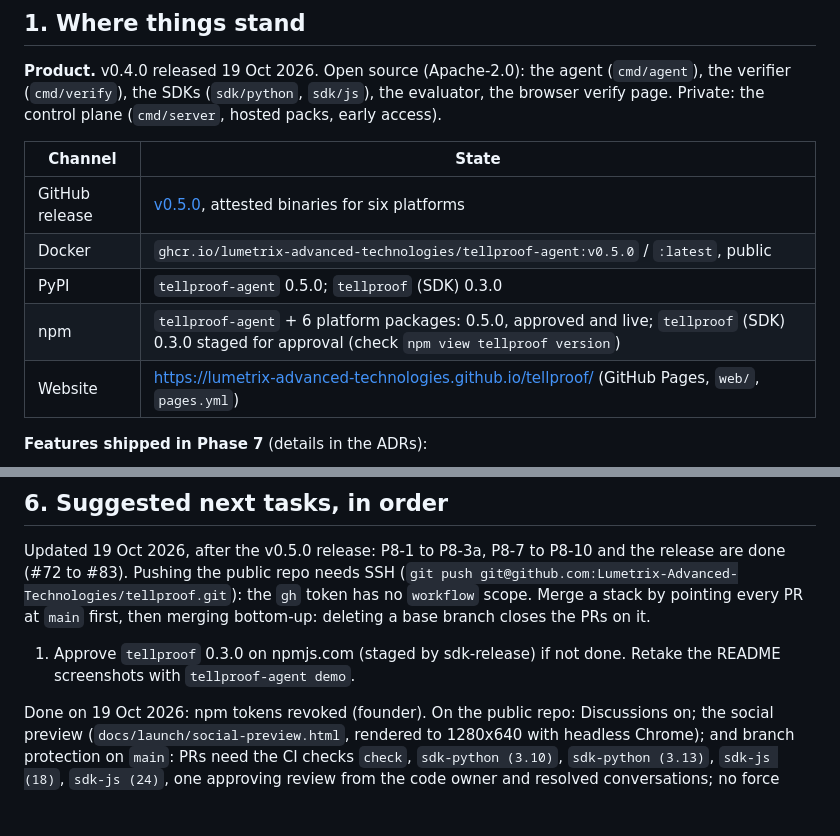
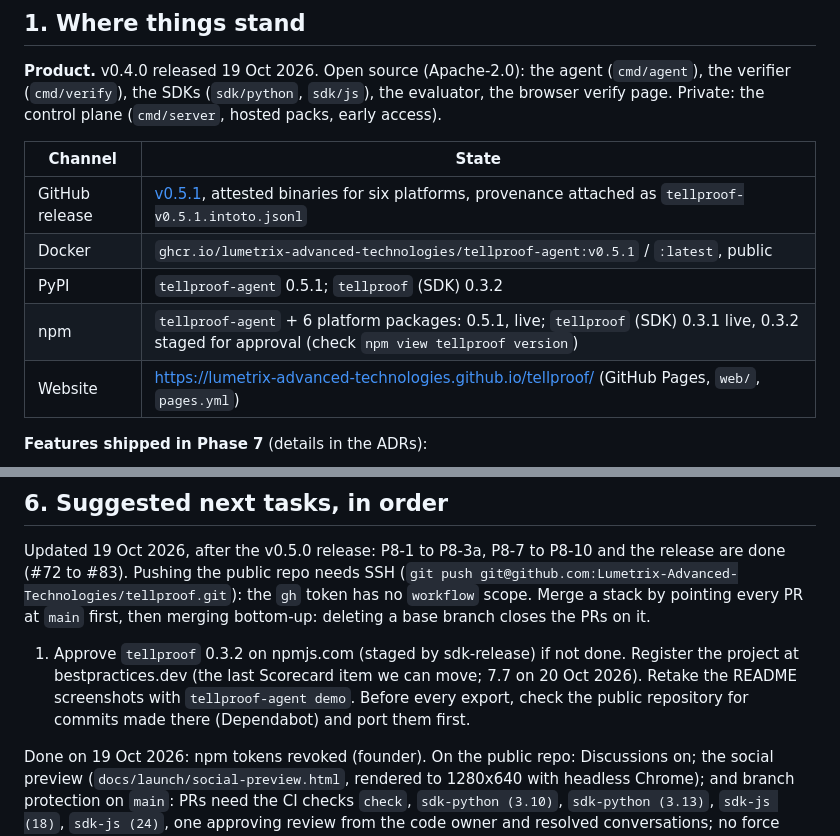
Before and after one commit to Lumetrix-Advanced-Technologies/tellproof-cloud, a Markdown page: docs/handoff.md, 2 parts joined by grey strips. Drawn GitHub-style; blank space fills up the shorter version.

```diff
--- a/docs/handoff.md
+++ b/docs/handoff.md
@@ -14,10 +14,10 @@ Paste the prompt below into a new session (Claude Code or a person) to continue.
 
 | Channel | State |
 | --- | --- |
-| GitHub release | [v0.5.0](https://github.com/Lumetrix-Advanced-Technologies/tellproof/releases/tag/v0.5.0), attested binaries for six platforms |
-| Docker | `ghcr.io/lumetrix-advanced-technologies/tellproof-agent:v0.5.0` / `:latest`, public |
-| PyPI | `tellproof-agent` 0.5.0; `tellproof` (SDK) 0.3.0 |
-| npm | `tellproof-agent` + 6 platform packages: 0.5.0, approved and live; `tellproof` (SDK) 0.3.0 staged for approval (check `npm view tellproof version`) |
+| GitHub release | [v0.5.1](https://github.com/Lumetrix-Advanced-Technologies/tellproof/releases/tag/v0.5.1), attested binaries for six platforms, provenance attached as `tellproof-v0.5.1.intoto.jsonl` |
+| Docker | `ghcr.io/lumetrix-advanced-technologies/tellproof-agent:v0.5.1` / `:latest`, public |
+| PyPI | `tellproof-agent` 0.5.1; `tellproof` (SDK) 0.3.2 |
+| npm | `tellproof-agent` + 6 platform packages: 0.5.1, live; `tellproof` (SDK) 0.3.1 live, 0.3.2 staged for approval (check `npm view tellproof version`) |
 | Website | https://lumetrix-advanced-technologies.github.io/tellproof/ (GitHub Pages, `web/`, `pages.yml`) |
 
 **Features shipped in Phase 7** (details in the ADRs):
@@ -117,7 +117,7 @@ Tellproof's story is unusual and testable: *most AI safety checks can't fail; ou
 
 Updated 19 Oct 2026, after the v0.5.0 release: P8-1 to P8-3a, P8-7 to P8-10 and the release are done (#72 to #83). Pushing the public repo needs SSH (`git push git@github.com:Lumetrix-Advanced-Technologies/tellproof.git`): the `gh` token has no `workflow` scope. Merge a stack by pointing every PR at `main` first, then merging bottom-up: deleting a base branch closes the PRs on it.
 
-1. Approve `tellproof` 0.3.0 on npmjs.com (staged by sdk-release) if not done. Retake the README screenshots with `tellproof-agent demo`.
+1. Approve `tellproof` 0.3.2 on npmjs.com (staged by sdk-release) if not done. Register the project at bestpractices.dev (the last Scorecard item we can move; 7.7 on 20 Oct 2026). Retake the README screenshots with `tellproof-agent demo`. Before every export, check the public repository for commits made there (Dependabot) and port them first.
 
 Done on 19 Oct 2026: npm tokens revoked (founder). On the public repo: Discussions on; the social preview (`docs/launch/social-preview.html`, rendered to 1280x640 with headless Chrome); and branch protection on `main`: PRs need the CI checks `check`, `sdk-python (3.10)`, `sdk-python (3.13)`, `sdk-js (18)`, `sdk-js (24)`, one approving review from the code owner and resolved conversations; no force pushes or deletion. Admins are not enforced, on purpose: the founder pushes the release export straight to `main` and cannot approve their own PRs.
 2. P8-4 Shareable HTML/Markdown/SARIF reports (4.2-1) and the CI-evidence Action (4.2-6).
```
Also changed, not shown: docs/progress-tracker.md (+1 -0 lines).
